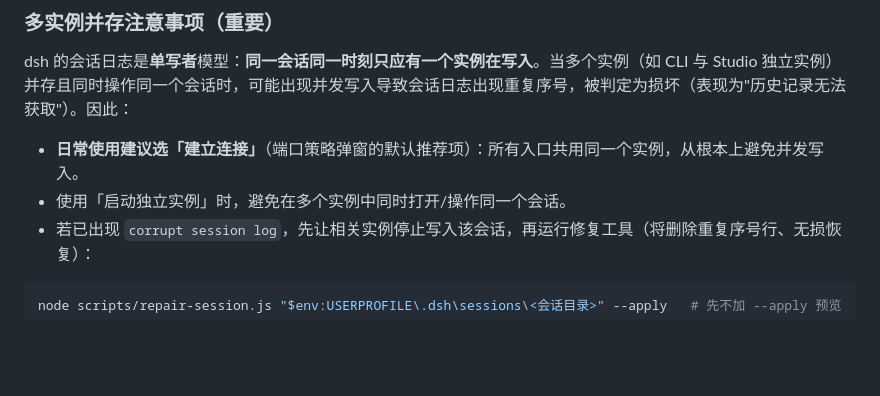
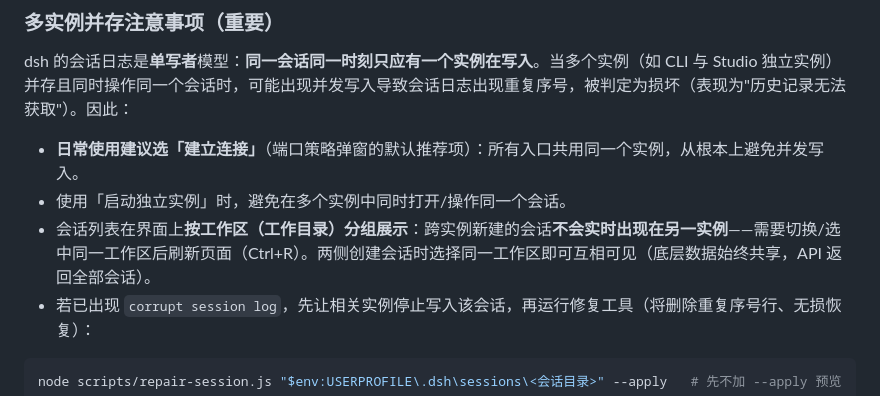
Before and after one commit to Guysonli/DSH-Studio, a Markdown page: README.md, the part around the change. GitHub-like rendering; blank space fills up the shorter version.

Commit message:
docs: 补充多实例会话可见性说明（按工作区分组，跨实例需刷新）

````diff
--- a/README.md
+++ b/README.md
@@ -110,6 +110,7 @@ dsh 的会话日志是**单写者**模型：**同一会话同一时刻只应有
 
 - **日常使用建议选「建立连接」**（端口策略弹窗的默认推荐项）：所有入口共用同一个实例，从根本上避免并发写入。
 - 使用「启动独立实例」时，避免在多个实例中同时打开/操作同一个会话。
+- 会话列表在界面上**按工作区（工作目录）分组展示**：跨实例新建的会话**不会实时出现在另一实例**——需要切换/选中同一工作区后刷新页面（Ctrl+R）。两侧创建会话时选择同一工作区即可互相可见（底层数据始终共享，API 返回全部会话）。
 - 若已出现 `corrupt session log`，先让相关实例停止写入该会话，再运行修复工具（将删除重复序号行、无损恢复）：
 
 ```powershell
````
